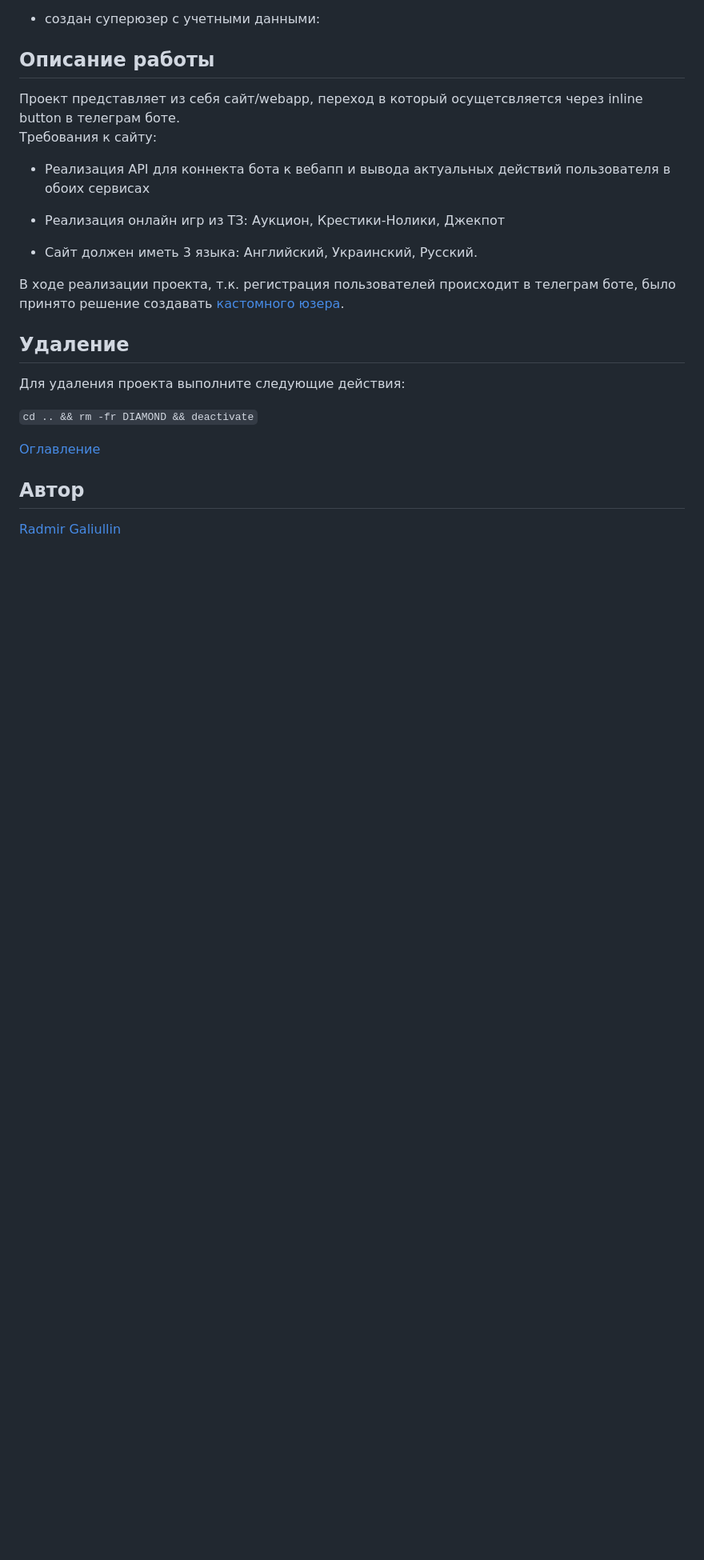
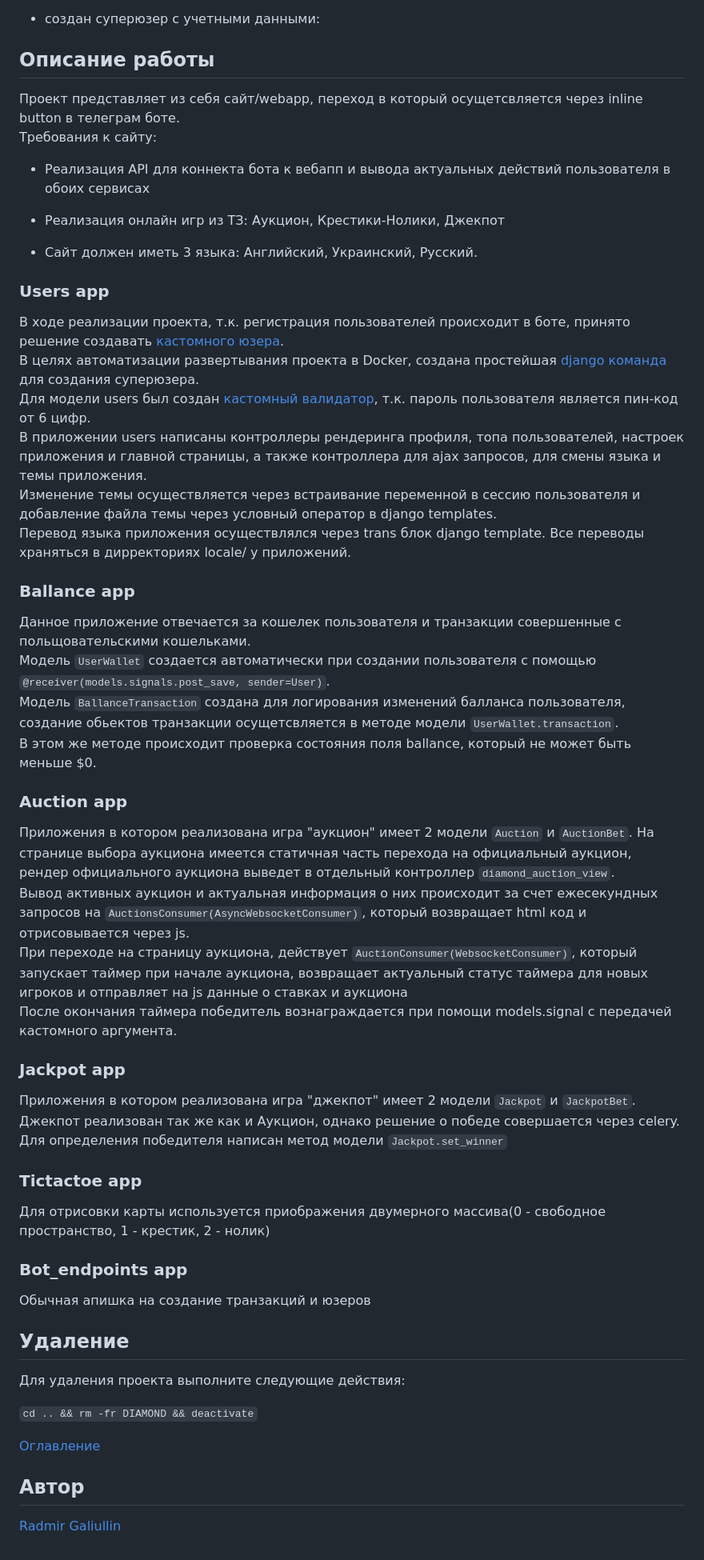
Before and after one commit to s0ull877/DIAMOND, a Markdown page: README.md, the part around one of its changes. Shown at 80% size. Rendered like a GitHub page; blank space fills up the shorter version.

```diff
--- a/README.md
+++ b/README.md
@@ -83,8 +83,32 @@
 
   - Сайт должен иметь 3 языка: Английский, Украинский, Русский.
 
-В ходе реализации проекта, т.к. регистрация пользователей происходит в телеграм боте, было принято решение создавать [кастомного юзера](https://github.com/s0ull877/DIAMOND/blob/master/app/users/models.py).<br>
-
+### Users app
+В ходе реализации проекта, т.к. регистрация пользователей происходит в боте, принято решение создавать [кастомного юзера](https://github.com/s0ull877/DIAMOND/blob/master/app/users/models.py).<br>
+В целях автоматизации развертывания проекта в Docker, создана простейшая [django команда](https://github.com/s0ull877/DIAMOND/blob/master/app/users/management/commands/create_superuser.py) для создания суперюзера.<br>
+Для модели users был создан [кастомный валидатор](https://github.com/s0ull877/DIAMOND/blob/master/app/users/validators.py), т.к. пароль пользователя является пин-код от 6 цифр.<br>
+В приложении users написаны контроллеры рендеринга профиля, топа пользователей, настроек приложения и главной страницы, а также контроллера для ajax запросов, для смены языка и темы приложения.<br>
+Изменение темы осуществляется через встраивание переменной в сессию пользователя и добавление файла темы через условный оператор в django templates.<br>
+Перевод языка приложения осуществлялся через trans блок django template. Все переводы храняться в дирректориях locale/ у приложений.<br>
+### Ballance app
+Данное приложение отвечается за кошелек пользователя и транзакции совершенные с польщовательскими кошельками.<br>
+Модель `UserWallet` создается автоматически при создании пользователя с помощью `@receiver(models.signals.post_save, sender=User)`.<br>
+Модель `BallanceTransaction` создана для логирования изменений балланса пользователя, создание обьектов транзакции осущетсвляется в методе модели `UserWallet.transaction`.<br>
+В этом же методе происходит проверка состояния поля ballance, который не может быть меньше $0.
+### Auction app
+Приложения в котором реализована игра "аукцион" имеет 2 модели `Auction` и `AuctionBet`.
+На странице выбора аукциона имеется статичная часть перехода на официальный аукцион, рендер официального аукциона выведет в отдельный контроллер `diamond_auction_view`.<br>
+Вывод активных аукцион и актуальная информация о них происходит за счет ежесекундных запросов на `AuctionsConsumer(AsyncWebsocketConsumer)`, который возвращает html код и отрисовывается через js.<br>
+При переходе на страницу аукциона, действует `AuctionConsumer(WebsocketConsumer)`, который запускает таймер при начале аукциона, возвращает актуальный статус таймера для новых игроков и отправляет на js данные о ставках и аукциона<br>
+После окончания таймера победитель вознаграждается при помощи models.signal с передачей кастомного аргумента.
+### Jackpot app
+Приложения в котором реализована игра "джекпот" имеет 2 модели `Jackpot` и `JackpotBet`.
+Джекпот реализован так же как и Аукцион, однако решение о победе совершается через celery.
+Для определения победителя написан метод модели `Jackpot.set_winner`
+### Tictactoe app
+Для отрисовки карты используется приображения двумерного массива(0 - свободное пространство, 1 - крестик, 2 - нолик)
+### Bot_endpoints app
+Обычная апишка на создание транзакций и юзеров
 
 ## Удаление
 Для удаления проекта выполните следующие действия:
```
Also changed, not shown: other parts of README.md (+1 -1 lines).
